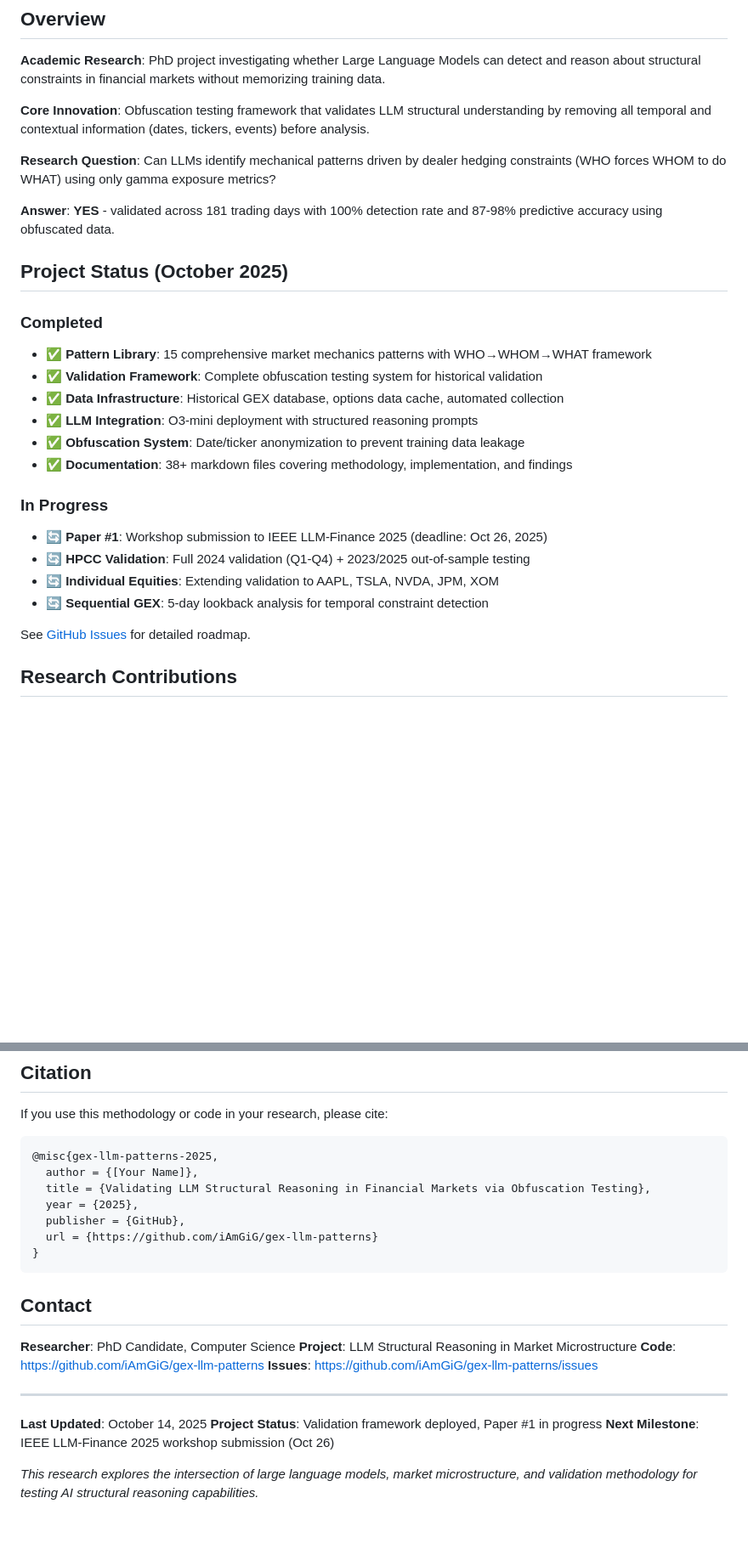
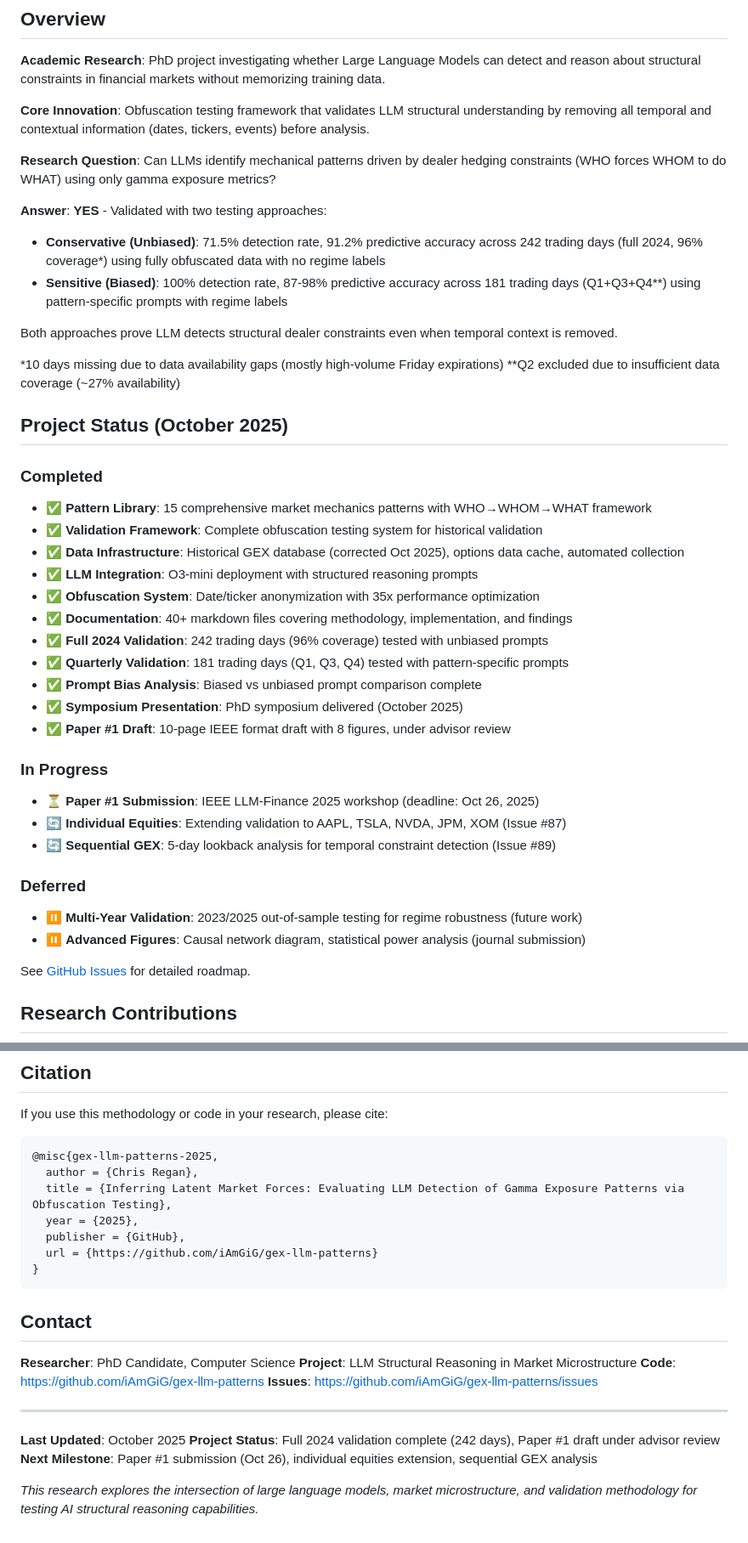
Before and after one commit to iAmGiG/gex-llm-patterns, a Markdown page: README.md, 2 parts joined by grey strips. Shown: that part at 85% size. GitHub-like rendering; blank space fills up the shorter version.

````diff
--- a/README.md
+++ b/README.md
@@ -11,7 +11,15 @@
 
 **Research Question**: Can LLMs identify mechanical patterns driven by dealer hedging constraints (WHO forces WHOM to do WHAT) using only gamma exposure metrics?
 
-**Answer**: **YES** - validated across 181 trading days with 100% detection rate and 87-98% predictive accuracy using obfuscated data.
+**Answer**: **YES** - Validated with two testing approaches:
+
+- **Conservative (Unbiased)**: 71.5% detection rate, 91.2% predictive accuracy across 242 trading days (full 2024, 96% coverage*) using fully obfuscated data with no regime labels
+- **Sensitive (Biased)**: 100% detection rate, 87-98% predictive accuracy across 181 trading days (Q1+Q3+Q4**) using pattern-specific prompts with regime labels
+
+Both approaches prove LLM detects structural dealer constraints even when temporal context is removed.
+
+*10 days missing due to data availability gaps (mostly high-volume Friday expirations)
+**Q2 excluded due to insufficient data coverage (~27% availability)
 
 ## Project Status (October 2025)
 
@@ -19,17 +27,26 @@
 
 - ✅ **Pattern Library**: 15 comprehensive market mechanics patterns with WHO→WHOM→WHAT framework
 - ✅ **Validation Framework**: Complete obfuscation testing system for historical validation
-- ✅ **Data Infrastructure**: Historical GEX database, options data cache, automated collection
+- ✅ **Data Infrastructure**: Historical GEX database (corrected Oct 2025), options data cache, automated collection
 - ✅ **LLM Integration**: O3-mini deployment with structured reasoning prompts
-- ✅ **Obfuscation System**: Date/ticker anonymization to prevent training data leakage
-- ✅ **Documentation**: 38+ markdown files covering methodology, implementation, and findings
+- ✅ **Obfuscation System**: Date/ticker anonymization with 35x performance optimization
+- ✅ **Documentation**: 40+ markdown files covering methodology, implementation, and findings
+- ✅ **Full 2024 Validation**: 242 trading days (96% coverage) tested with unbiased prompts
+- ✅ **Quarterly Validation**: 181 trading days (Q1, Q3, Q4) tested with pattern-specific prompts
+- ✅ **Prompt Bias Analysis**: Biased vs unbiased prompt comparison complete
+- ✅ **Symposium Presentation**: PhD symposium delivered (October 2025)
+- ✅ **Paper #1 Draft**: 10-page IEEE format draft with 8 figures, under advisor review
 
 ### In Progress
 
-- 🔄 **Paper #1**: Workshop submission to IEEE LLM-Finance 2025 (deadline: Oct 26, 2025)
-- 🔄 **HPCC Validation**: Full 2024 validation (Q1-Q4) + 2023/2025 out-of-sample testing
-- 🔄 **Individual Equities**: Extending validation to AAPL, TSLA, NVDA, JPM, XOM
-- 🔄 **Sequential GEX**: 5-day lookback analysis for temporal constraint detection
+- ⏳ **Paper #1 Submission**: IEEE LLM-Finance 2025 workshop (deadline: Oct 26, 2025)
+- 🔄 **Individual Equities**: Extending validation to AAPL, TSLA, NVDA, JPM, XOM (Issue #87)
+- 🔄 **Sequential GEX**: 5-day lookback analysis for temporal constraint detection (Issue #89)
+
+### Deferred
+
+- ⏸️ **Multi-Year Validation**: 2023/2025 out-of-sample testing for regime robustness (future work)
+- ⏸️ **Advanced Figures**: Causal network diagram, statistical power analysis (journal submission)
 
 See [GitHub Issues](https://github.com/iAmGiG/gex-llm-patterns/issues) for detailed roadmap.
 
@@ -363,8 +389,8 @@ If you use this methodology or code in your research, please cite:
 
 ```bibtex
 @misc{gex-llm-patterns-2025,
-  author = {[Your Name]},
-  title = {Validating LLM Structural Reasoning in Financial Markets via Obfuscation Testing},
+  author = {Chris Regan},
+  title = {Inferring Latent Market Forces: Evaluating LLM Detection of Gamma Exposure Patterns via Obfuscation Testing},
   year = {2025},
   publisher = {GitHub},
   url = {https://github.com/iAmGiG/gex-llm-patterns}
@@ -380,8 +406,8 @@ If you use this methodology or code in your research, please cite:
 
 ---
 
-**Last Updated**: October 14, 2025
-**Project Status**: Validation framework deployed, Paper #1 in progress
-**Next Milestone**: IEEE LLM-Finance 2025 workshop submission (Oct 26)
+**Last Updated**: October 2025
+**Project Status**: Full 2024 validation complete (242 days), Paper #1 draft under advisor review
+**Next Milestone**: Paper #1 submission (Oct 26), individual equities extension, sequential GEX analysis
 
 *This research explores the intersection of large language models, market microstructure, and validation methodology for testing AI structural reasoning capabilities.*
````
Also changed, not shown: other parts of README.md (+32 -23 lines).
